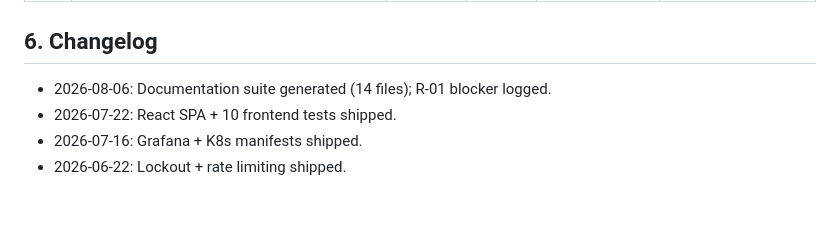
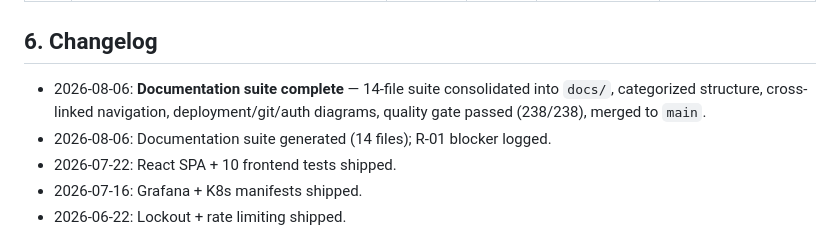
Before and after one commit to themanoj-025/UNION-BANK-, a Markdown page: docs/project/Tracker.md, the part around the change. Drawn GitHub-style; blank space fills up the shorter version.

Commit message:
docs: mark documentation suite complete in tracker

```diff
--- a/docs/project/Tracker.md
+++ b/docs/project/Tracker.md
@@ -69,6 +69,7 @@
 
 ## 6. Changelog
 
+- 2026-08-06: **Documentation suite complete** — 14-file suite consolidated into `docs/`, categorized structure, cross-linked navigation, deployment/git/auth diagrams, quality gate passed (238/238), merged to `main`.
 - 2026-08-06: Documentation suite generated (14 files); R-01 blocker logged.
 - 2026-07-22: React SPA + 10 frontend tests shipped.
 - 2026-07-16: Grafana + K8s manifests shipped.
```
